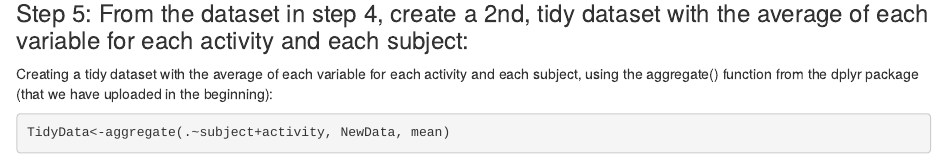
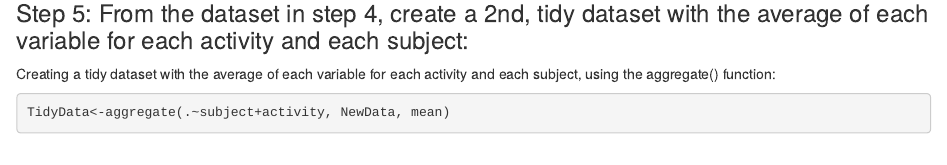
Before and after one commit to Brooke29/GettingAndCleaningData, an R Markdown document (run_analysis.Rmd): the page in a window 1100 px wide, from 4740 px down. Rendered offline with R 4.5, knitr and Pandoc, with nearby package versions; some code elsewhere in the file could not run offline.

Commit message:
Update run_analysis.Rmd

````diff
--- a/run_analysis.Rmd
+++ b/run_analysis.Rmd
@@ -250,7 +250,7 @@ They are now significantly more descriptive than they were when they were abbrev
 
 ### Step 5: From the dataset in step 4, create a 2nd, tidy dataset with the average of each variable for each activity and each subject:
 
-Creating a tidy dataset with the average of each variable for each activity and each subject, using the aggregate() function from the dplyr package (that we have uploaded in the beginning):
+Creating a tidy dataset with the average of each variable for each activity and each subject, using the aggregate() function:
 
 ```{r}
 TidyData<-aggregate(.~subject+activity, NewData, mean)
````
